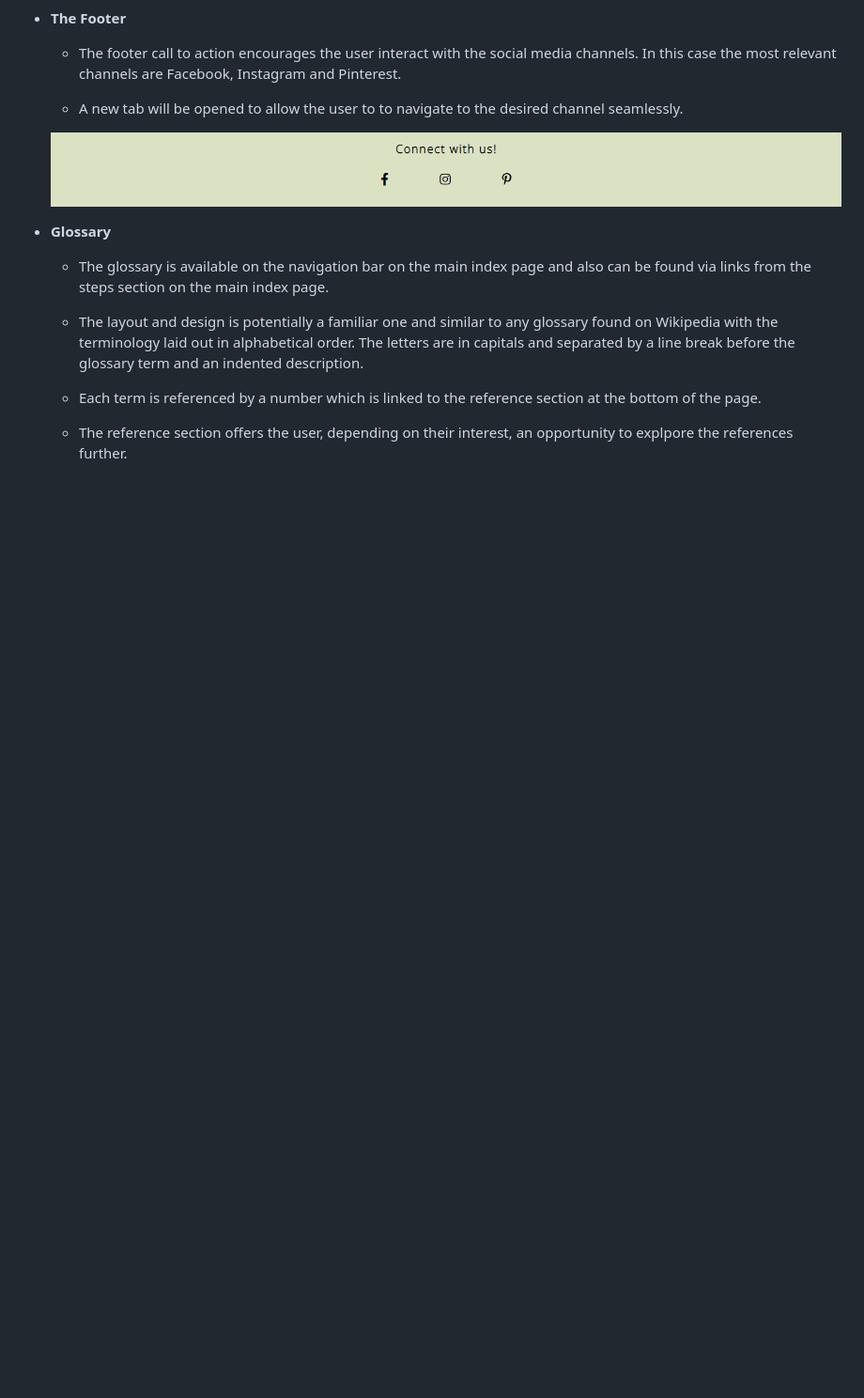
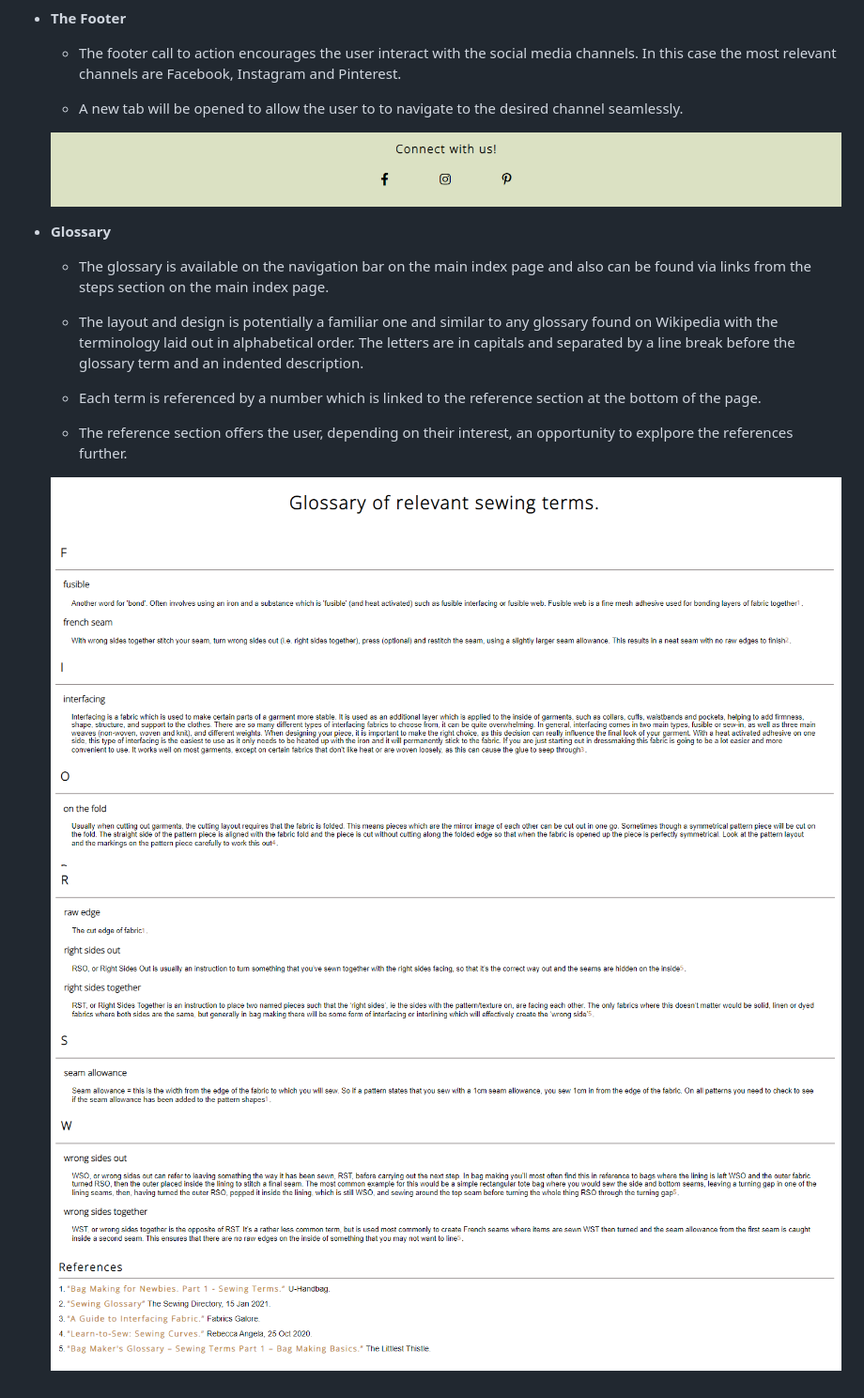
Before and after one commit to teresabowe/make-a-shopper-bag, a Markdown page: README.md, the part around the change. Shown: that part at 94% size. Rendered like a GitHub page; pictures changed too: docs/glossary-F-to-O.png (added), docs/glossary-R-to-W.png (added), docs/references.png (added); blank space fills up the shorter version.

Commit message:
add glossary images to readme.md

```diff
--- a/README.md
+++ b/README.md
@@ -140,3 +140,7 @@ The [Coolers](https://coolors.co/) colour palettes generator helped to work out
     - Each term is referenced by a number which is linked to the reference section at the bottom of the page.
 
     - The reference section offers the user, depending on their interest, an opportunity to explpore the references further.
+
+    ![Step1](/docs/glossary-F-to-O.png)
+    ![Step1](/docs/glossary-R-to-W.png)
+    ![Step1](/docs/references.png)
```
